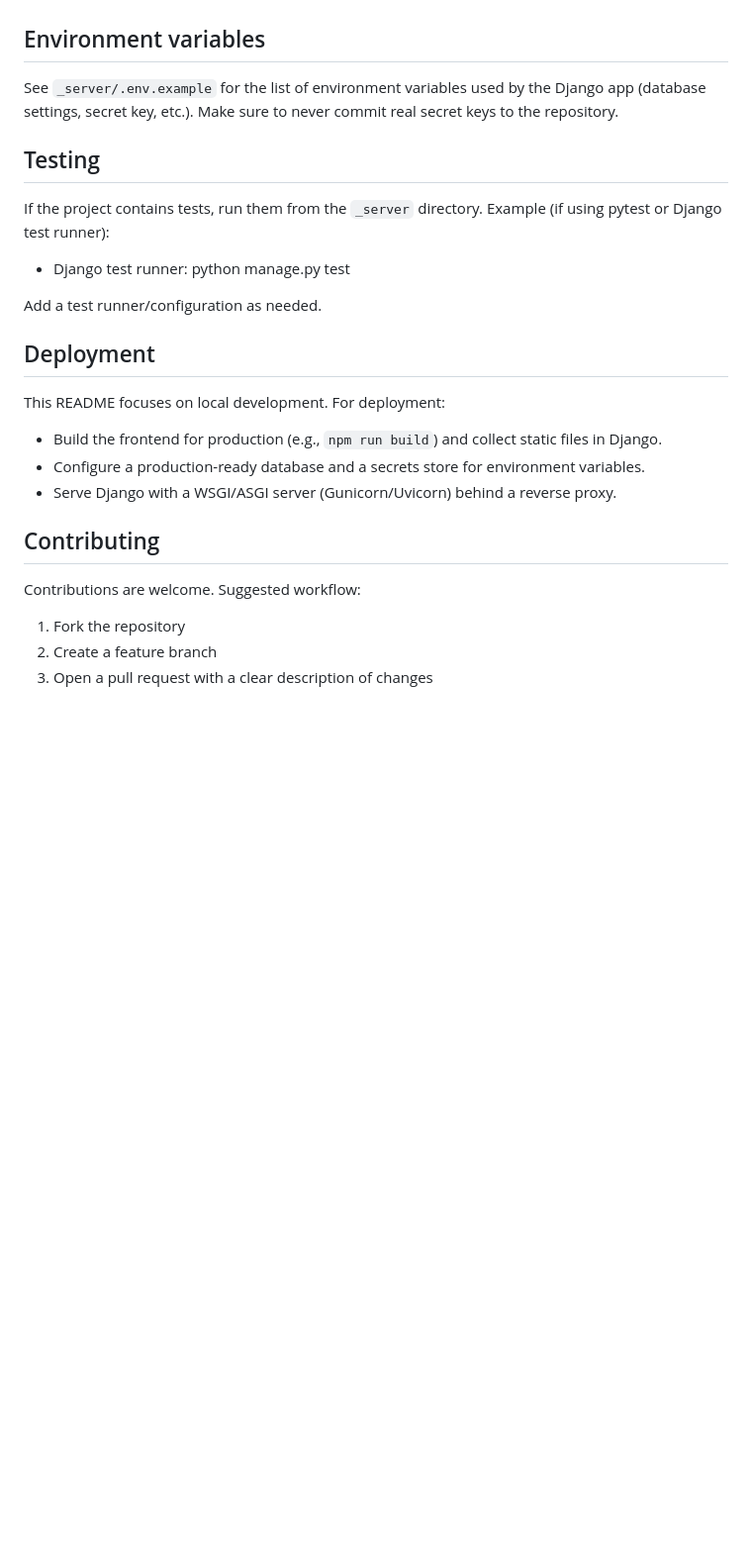
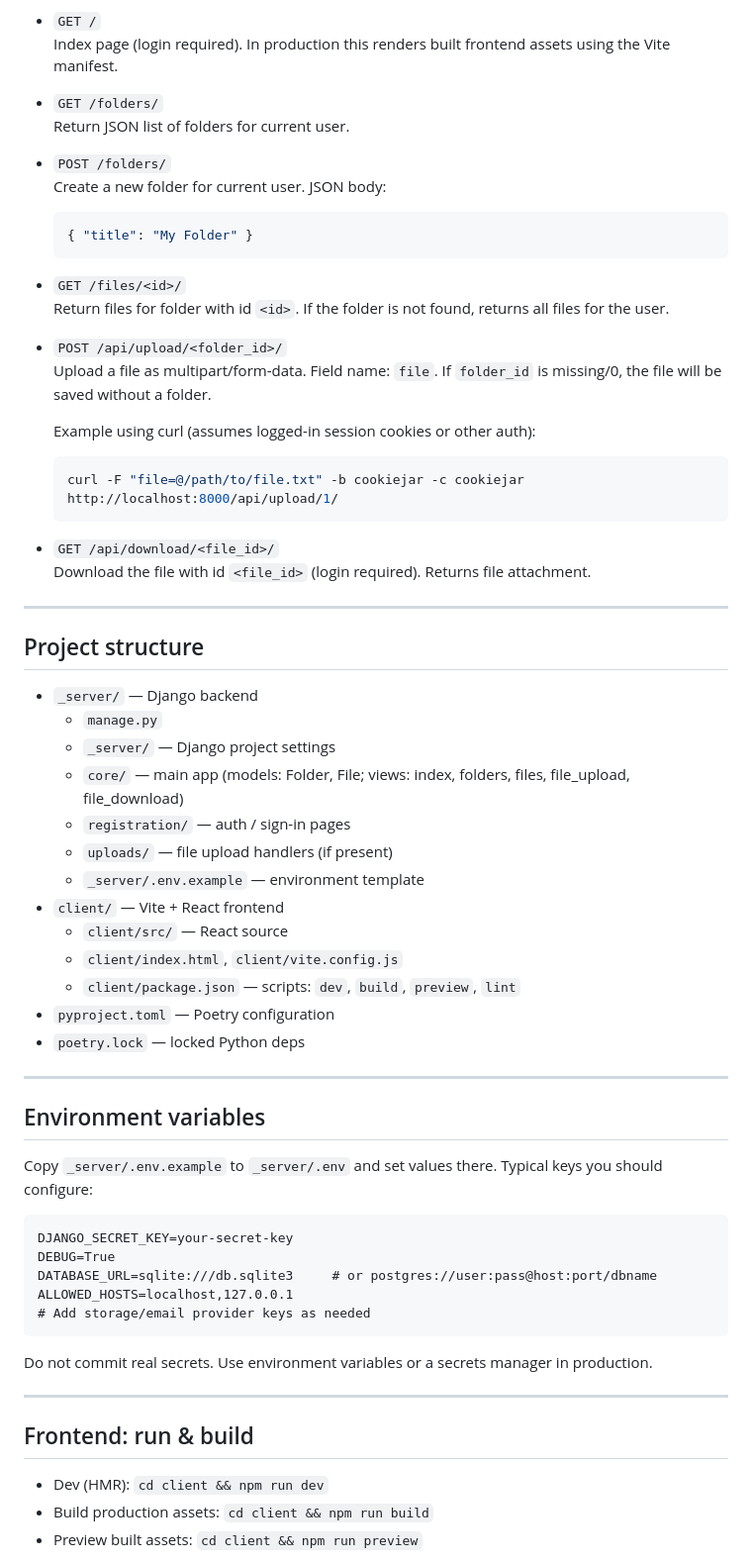
Before and after one commit to aehng/CloudDrive, a Markdown page: README.md, the part around one of its changes. Shown at 99% size. GitHub-like rendering; blank space fills up the shorter version.

Commit message:
Enhance README with project details and instructions
Expanded README to provide detailed project overview, setup instructions, and deployment recommendations.

````diff
--- a/README.md
+++ b/README.md
@@ -51,23 +82,65 @@ The Vite dev server will serve frontend assets and support HMR; Django serves th
+- `GET /`
+  Index page (login required). In production this renders built frontend assets using the Vite manifest.
+
+- `GET /folders/`
+  Return JSON list of folders for current user.
+
+- `POST /folders/`
+  Create a new folder for current user. JSON body:
+  ```json
+  { "title": "My Folder" }
+  ```
+
+- `GET /files/<id>/`
+  Return files for folder with id `<id>`. If the folder is not found, returns all files for the user.
+
+- `POST /api/upload/<folder_id>/`
+  Upload a file as multipart/form-data. Field name: `file`. If `folder_id` is missing/0, the file will be saved without a folder.
+
+  Example using curl (assumes logged-in session cookies or other auth):
+  ```bash
+  curl -F "file=@/path/to/file.txt" -b cookiejar -c cookiejar http://localhost:8000/api/upload/1/
+  ```
+
+- `GET /api/download/<file_id>/`
+  Download the file with id `<file_id>` (login required). Returns file attachment.
+
+---
+
+## Project structure
+- `_server/` — Django backend
+  - `manage.py`
+  - `_server/` — Django project settings
+  - `core/` — main app (models: Folder, File; views: index, folders, files, file_upload, file_download)
+  - `registration/` — auth / sign-in pages
+  - `uploads/` — file upload handlers (if present)
+  - `_server/.env.example` — environment template
+- `client/` — Vite + React frontend
+  - `client/src/` — React source
+  - `client/index.html`, `client/vite.config.js`
+  - `client/package.json` — scripts: `dev`, `build`, `preview`, `lint`
+- `pyproject.toml` — Poetry configuration
+- `poetry.lock` — locked Python deps
+
+---
 
 ## Environment variables
-See `_server/.env.example` for the list of environment variables used by the Django app (database settings, secret key, etc.). Make sure to never commit real secret keys to the repository.
+Copy `_server/.env.example` to `_server/.env` and set values there. Typical keys you should configure:
 
-## Testing
-If the project contains tests, run them from the `_server` directory. Example (if using pytest or Django test runner):
-- Django test runner:
-  python manage.py test
+```
+DJANGO_SECRET_KEY=your-secret-key
+DEBUG=True
+DATABASE_URL=sqlite:///db.sqlite3     # or postgres://user:pass@host:port/dbname
+ALLOWED_HOSTS=localhost,127.0.0.1
+# Add storage/email provider keys as needed
+```
 
-Add a test runner/configuration as needed.
+Do not commit real secrets. Use environment variables or a secrets manager in production.
 
-## Deployment
-This README focuses on local development. For deployment:
-- Build the frontend for production (e.g., `npm run build`) and collect static files in Django.
-- Configure a production-ready database and a secrets store for environment variables.
-- Serve Django with a WSGI/ASGI server (Gunicorn/Uvicorn) behind a reverse proxy.
+---
 
-## Contributing
-Contributions are welcome. Suggested workflow:
-1. Fork the repository
-2. Create a feature branch
-3. Open a pull request with a clear description of changes
+## Frontend: run & build
+- Dev (HMR): `cd client && npm run dev`
+- Build production assets: `cd client && npm run build`
+- Preview built assets: `cd client && npm run preview`
 
````
Also changed, not shown: other parts of README.md (+100 -43 lines).
